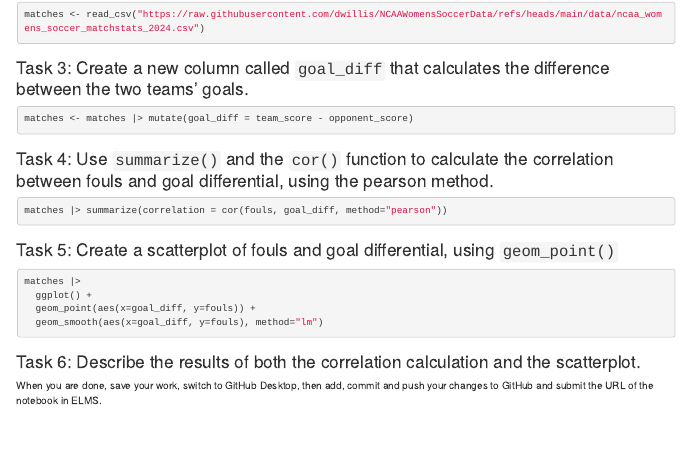
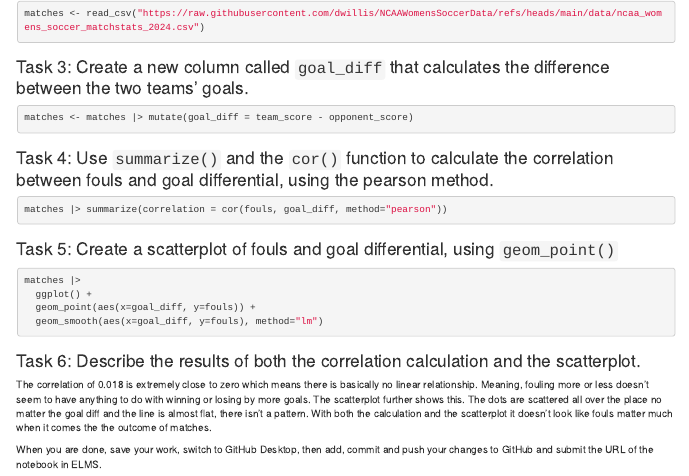
Before and after one commit to AudreyRing/jour405_spring26, an R Markdown document (activities/SoccerFouls.Rmd): the page in a window 1100 px wide, from 220 px down. Rendered offline with R 4.5, knitr and Pandoc, with nearby package versions; the code chunks are not run, so their results and figures are left out.

Commit message:
Update SoccerFouls.Rmd

```diff
--- a/activities/SoccerFouls.Rmd
+++ b/activities/SoccerFouls.Rmd
@@ -48,6 +48,6 @@ matches |>
 
 
 ### Task 6: Describe the results of both the correlation calculation and the scatterplot.
-
+The correlation of 0.018 is extremely close to zero which means there is basically no linear relationship. Meaning, fouling more or less doesn't seem to have anything to do with winning or losing by more goals. The scatterplot further shows this. The dots are scattered all over the place no matter the goal diff and the line is almost flat, there isn't a pattern. With both the calculation and the scatterplot it doesn't look like fouls matter much when it comes the the outcome of matches.
 
 When you are done, save your work, switch to GitHub Desktop, then add, commit and push your changes to GitHub and submit the URL of the notebook in ELMS.
```
